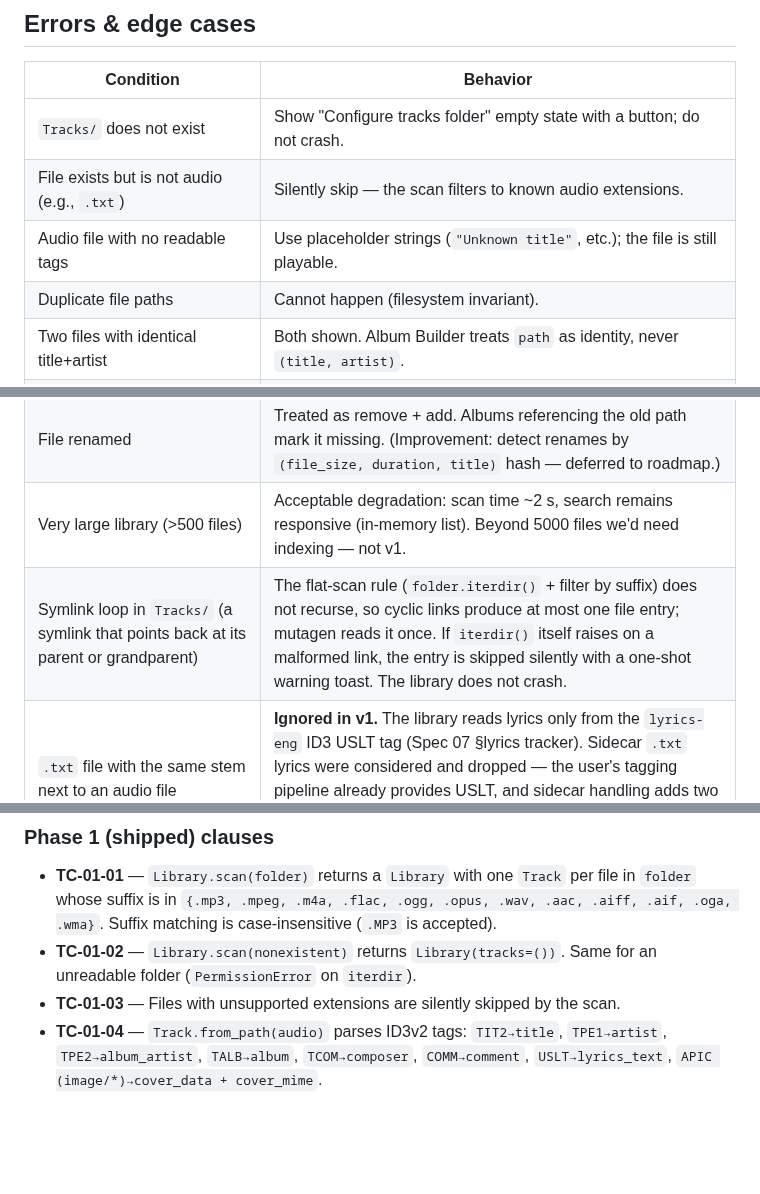
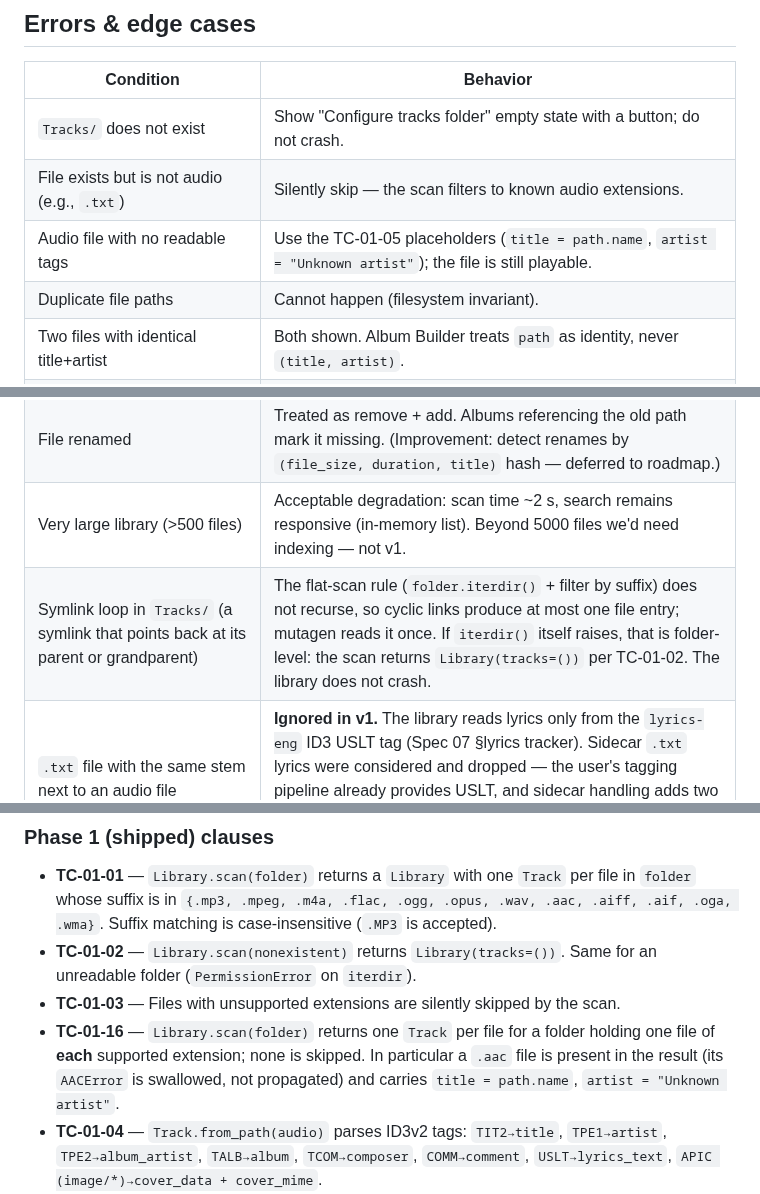
Before and after one commit to milnet01/album-builder, a Markdown page: docs/specs/01-track-library.md, 3 parts joined by grey strips. Rendered like a GitHub page; blank space fills up the shorter version.

```diff
--- a/docs/specs/01-track-library.md
+++ b/docs/specs/01-track-library.md
@@ -74,14 +76,14 @@ What *is* persisted: the `lrc_path` sibling files (see Spec 07) and album JSON f
 |---|---|
 | `Tracks/` does not exist | Show "Configure tracks folder" empty state with a button; do not crash. |
 | File exists but is not audio (e.g., `.txt`) | Silently skip — the scan filters to known audio extensions. |
-| Audio file with no readable tags | Use placeholder strings (`"Unknown title"`, etc.); the file is still playable. |
+| Audio file with no readable tags | Use the TC-01-05 placeholders (`title = path.name`, `artist = "Unknown artist"`); the file is still playable. |
 | Duplicate file paths | Cannot happen (filesystem invariant). |
 | Two files with identical title+artist | Both shown. Album Builder treats `path` as identity, never `(title, artist)`. |
 | Cover image of non-image mime inside APIC frame (e.g. `application/octet-stream`) | `cover_data` and `cover_mime` are both `None`; the now-playing pane shows the default cover placeholder. Common image mimes (PNG, JPEG, WebP, GIF) all pass through. |
 | File replaced (same name, different content) | `QFileSystemWatcher` emits the change; library re-parses that single file. |
 | File renamed | Treated as remove + add. Albums referencing the old path mark it missing. (Improvement: detect renames by `(file_size, duration, title)` hash — deferred to roadmap.) |
 | Very large library (>500 files) | Acceptable degradation: scan time ~2 s, search remains responsive (in-memory list). Beyond 5000 files we'd need indexing — not v1. |
-| Symlink loop in `Tracks/` (a symlink that points back at its parent or grandparent) | The flat-scan rule (`folder.iterdir()` + filter by suffix) does not recurse, so cyclic links produce at most one file entry; mutagen reads it once. If `iterdir()` itself raises on a malformed link, the entry is skipped silently with a one-shot warning toast. The library does not crash. |
+| Symlink loop in `Tracks/` (a symlink that points back at its parent or grandparent) | The flat-scan rule (`folder.iterdir()` + filter by suffix) does not recurse, so cyclic links produce at most one file entry; mutagen reads it once. If `iterdir()` itself raises, that is folder-level: the scan returns `Library(tracks=())` per TC-01-02. The library does not crash. |
 | `.txt` file with the same stem next to an audio file | **Ignored in v1.** The library reads lyrics only from the `lyrics-eng` ID3 USLT tag (Spec 07 §lyrics tracker). Sidecar `.txt` lyrics were considered and dropped — the user's tagging pipeline already provides USLT, and sidecar handling adds two failure modes (which file wins, what charset) for a feature with no incremental benefit. |
 
 ## Supported file extensions
@@ -114,6 +137,7 @@ how reviewers confirm coverage validates the spec, not the implementation.
 - **TC-01-01** — `Library.scan(folder)` returns a `Library` with one `Track` per file in `folder` whose suffix is in `{.mp3, .mpeg, .m4a, .flac, .ogg, .opus, .wav, .aac, .aiff, .aif, .oga, .wma}`. Suffix matching is case-insensitive (`.MP3` is accepted).
 - **TC-01-02** — `Library.scan(nonexistent)` returns `Library(tracks=())`. Same for an unreadable folder (`PermissionError` on `iterdir`).
 - **TC-01-03** — Files with unsupported extensions are silently skipped by the scan.
+- **TC-01-16** — `Library.scan(folder)` returns one `Track` per file for a folder holding one file of **each** supported extension; none is skipped. In particular a `.aac` file is present in the result (its `AACError` is swallowed, not propagated) and carries `title = path.name`, `artist = "Unknown artist"`.
 - **TC-01-04** — `Track.from_path(audio)` parses ID3v2 tags: `TIT2→title`, `TPE1→artist`, `TPE2→album_artist`, `TALB→album`, `TCOM→composer`, `COMM→comment`, `USLT→lyrics_text`, `APIC (image/*)→cover_data + cover_mime`.
 - **TC-01-05** — When tags are absent, `Track.from_path` populates placeholders: `title = path.name`, `artist = "Unknown artist"`, `album_artist` cascades from `artist`, `album/composer/comment = ""`, `lyrics_text/cover_data/cover_mime = None`, and (Spec 21) `replaygain_track_gain/replaygain_album_gain = None`.
 - **TC-01-06** — `Track.album_artist` falls back to `Track.artist` when `TPE2` is missing.
```
Also changed, not shown: other parts of docs/specs/01-track-library.md (+53 -11 lines).
